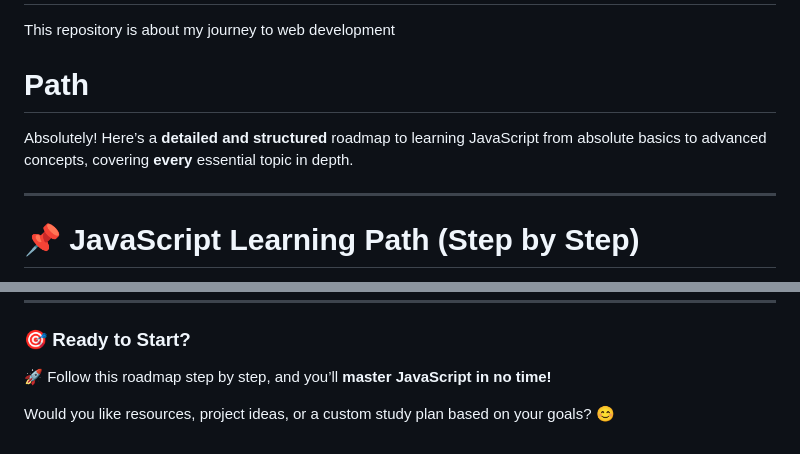
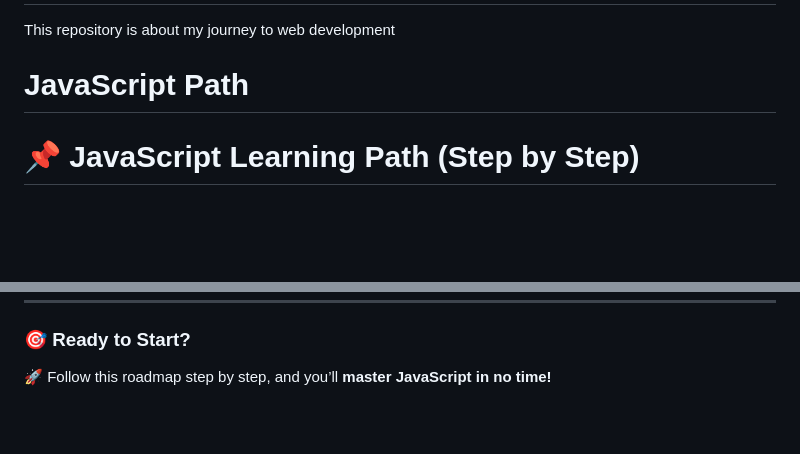
Before and after one commit to nikhilesh-927/Web-Dev-Journey, a Markdown page: README.md, 2 parts joined by grey strips. GitHub-like rendering; blank space fills up the shorter version.

```diff
--- a/README.md
+++ b/README.md
@@ -1,11 +1,7 @@
 # Web-Dev-Journey
 This repository is about my journey to web development
 
-# Path
-Absolutely! Here’s a **detailed and structured** roadmap to learning JavaScript from absolute basics to advanced concepts, covering **every** essential topic in depth.
-
----
-
+# JavaScript Path
 # **📌 JavaScript Learning Path (Step by Step)**
 This path is designed to take you from beginner to advanced level in JavaScript. **Each stage builds on the previous one**, so follow it step by step.
 
@@ -173,5 +169,3 @@ This path is designed to take you from beginner to advanced level in JavaScript.
 
 ### **🎯 Ready to Start?**
 🚀 Follow this roadmap step by step, and you’ll **master JavaScript in no time!**
-
-Would you like resources, project ideas, or a custom study plan based on your goals? 😊
```
